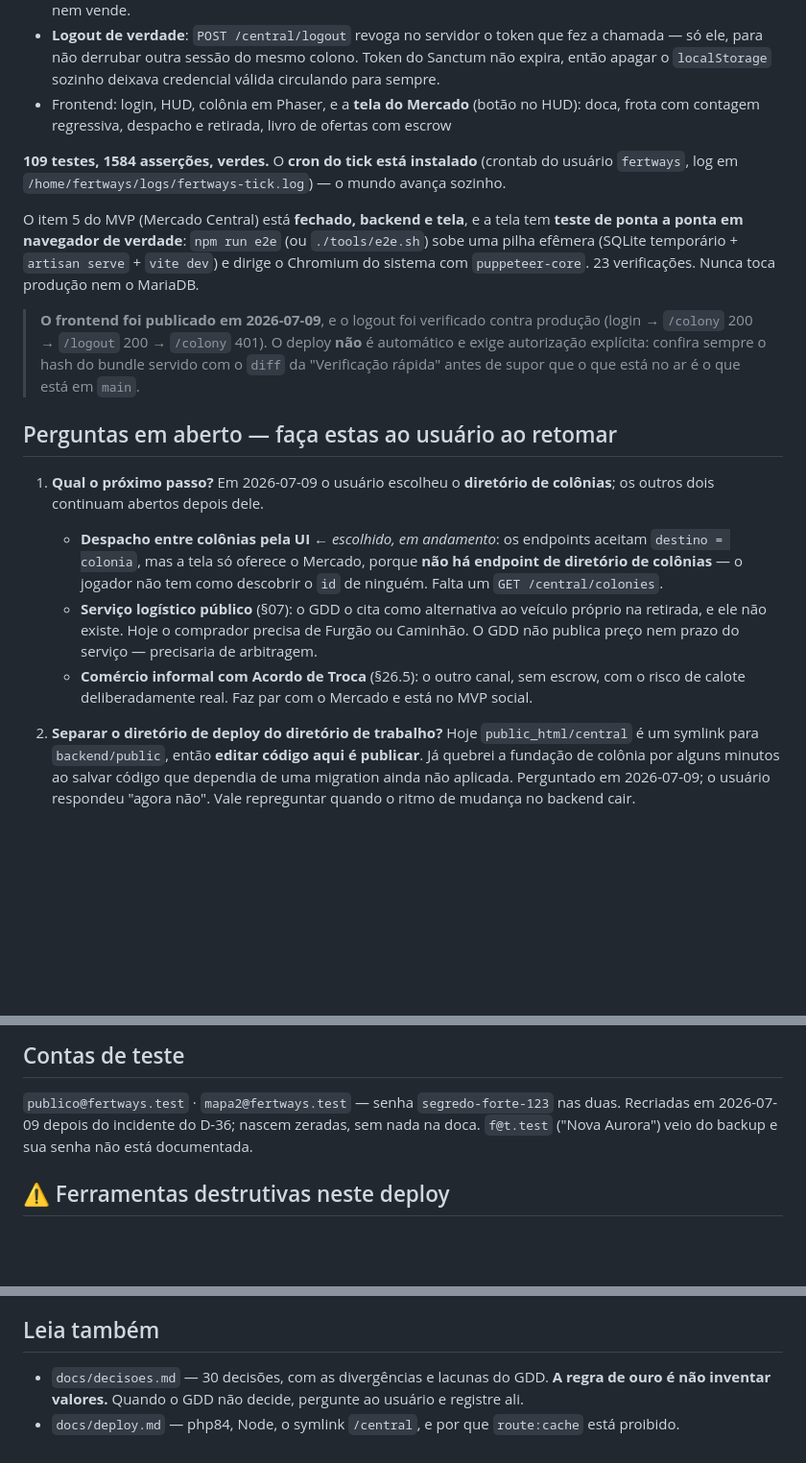
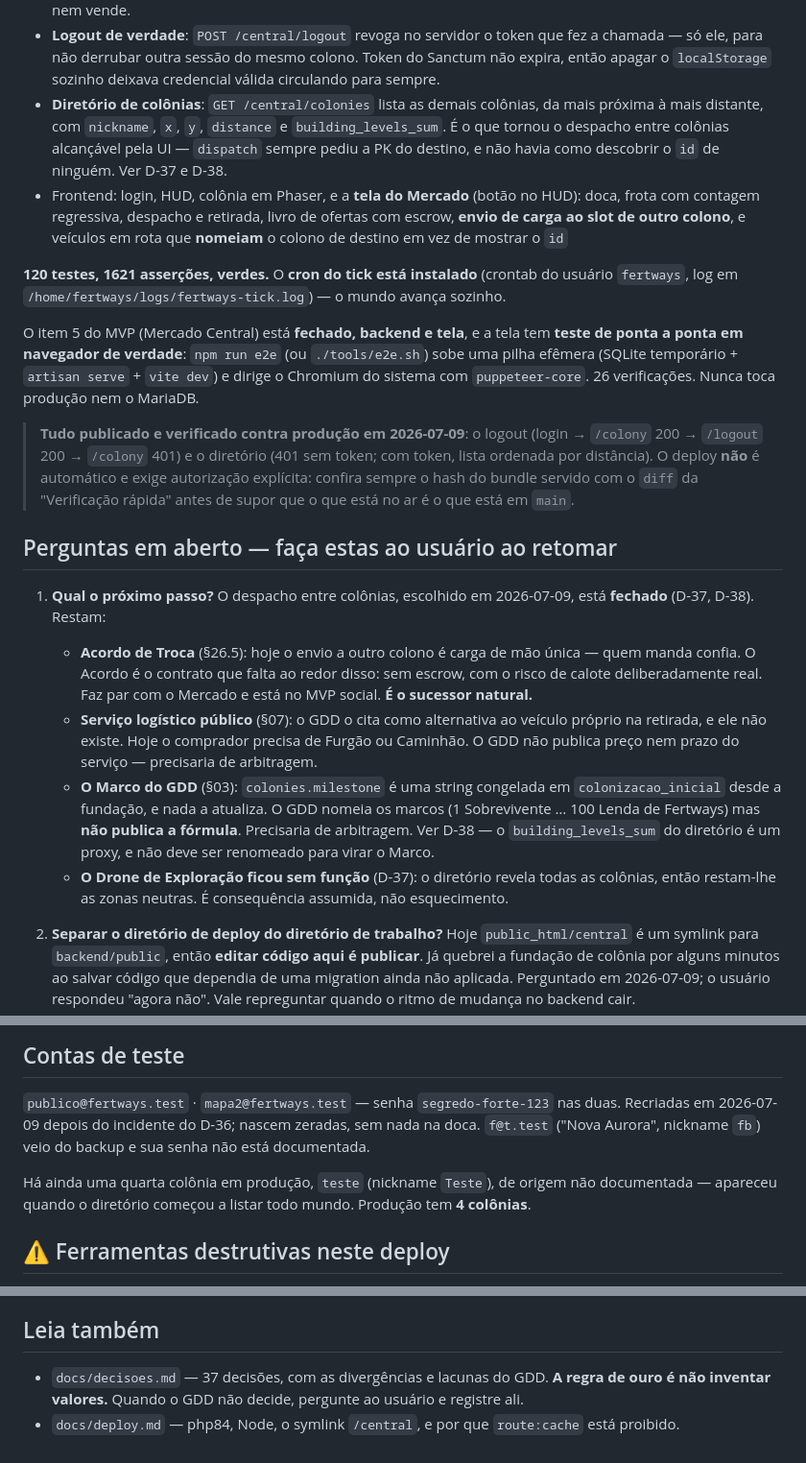
Before and after one commit to fbfert/fertways, a Markdown page: docs/RETOMAR.md, 3 parts joined by grey strips. Shown at 96% size. GitHub-like rendering; blank space fills up the shorter version.

Commit message:
docs: diretório fechado e no ar; o Acordo de Troca é o próximo passo
Co-Authored-By: Claude Opus 4.8 (1M context) <noreply@anthropic.com>

```diff
--- a/docs/RETOMAR.md
+++ b/docs/RETOMAR.md
@@ -29,34 +29,44 @@ O MVP tem, funcionando e no ar em `https://fertways.tars.art.br`:
 - **Logout de verdade**: `POST /central/logout` revoga no servidor o token que fez a chamada — só
   ele, para não derrubar outra sessão do mesmo colono. Token do Sanctum não expira, então apagar o
   `localStorage` sozinho deixava credencial válida circulando para sempre.
+- **Diretório de colônias**: `GET /central/colonies` lista as demais colônias, da mais próxima à
+  mais distante, com `nickname`, `x`, `y`, `distance` e `building_levels_sum`. É o que tornou o
+  despacho entre colônias alcançável pela UI — `dispatch` sempre pediu a PK do destino, e não havia
+  como descobrir o `id` de ninguém. Ver D-37 e D-38.
 - Frontend: login, HUD, colônia em Phaser, e a **tela do Mercado** (botão no HUD): doca, frota com
-  contagem regressiva, despacho e retirada, livro de ofertas com escrow
+  contagem regressiva, despacho e retirada, livro de ofertas com escrow, **envio de carga ao slot
+  de outro colono**, e veículos em rota que **nomeiam** o colono de destino em vez de mostrar o `id`
 
-**109 testes, 1584 asserções, verdes.** O **cron do tick está instalado** (crontab do usuário
+**120 testes, 1621 asserções, verdes.** O **cron do tick está instalado** (crontab do usuário
 `fertways`, log em `/home/fertways/logs/fertways-tick.log`) — o mundo avança sozinho.
 
 O item 5 do MVP (Mercado Central) está **fechado, backend e tela**, e a tela tem **teste de ponta
 a ponta em navegador de verdade**: `npm run e2e` (ou `./tools/e2e.sh`) sobe uma pilha efêmera
 (SQLite temporário + `artisan serve` + `vite dev`) e dirige o Chromium do sistema com
-`puppeteer-core`. 23 verificações. Nunca toca produção nem o MariaDB.
+`puppeteer-core`. 26 verificações. Nunca toca produção nem o MariaDB.
 
-> **O frontend foi publicado em 2026-07-09**, e o logout foi verificado contra produção (login →
-> `/colony` 200 → `/logout` 200 → `/colony` 401). O deploy **não** é automático e exige autorização
-> explícita: confira sempre o hash do bundle servido com o `diff` da "Verificação rápida" antes de
-> supor que o que está no ar é o que está em `main`.
+> **Tudo publicado e verificado contra produção em 2026-07-09**: o logout (login → `/colony` 200 →
+> `/logout` 200 → `/colony` 401) e o diretório (401 sem token; com token, lista ordenada por
+> distância). O deploy **não** é automático e exige autorização explícita: confira sempre o hash do
+> bundle servido com o `diff` da "Verificação rápida" antes de supor que o que está no ar é o que
+> está em `main`.
 
 ## Perguntas em aberto — faça estas ao usuário ao retomar
 
-1. **Qual o próximo passo?** Em 2026-07-09 o usuário escolheu o **diretório de colônias**; os
-   outros dois continuam abertos depois dele.
-   - **Despacho entre colônias pela UI** ← *escolhido, em andamento*: os endpoints aceitam
-     `destino = colonia`, mas a tela só oferece o Mercado, porque **não há endpoint de diretório de
-     colônias** — o jogador não tem como descobrir o `id` de ninguém. Falta um `GET /central/colonies`.
+1. **Qual o próximo passo?** O despacho entre colônias, escolhido em 2026-07-09, está **fechado**
+   (D-37, D-38). Restam:
+   - **Acordo de Troca** (§26.5): hoje o envio a outro colono é carga de mão única — quem manda
+     confia. O Acordo é o contrato que falta ao redor disso: sem escrow, com o risco de calote
+     deliberadamente real. Faz par com o Mercado e está no MVP social. **É o sucessor natural.**
    - **Serviço logístico público** (§07): o GDD o cita como alternativa ao veículo próprio na
      retirada, e ele não existe. Hoje o comprador precisa de Furgão ou Caminhão. O GDD não
      publica preço nem prazo do serviço — precisaria de arbitragem.
-   - **Comércio informal com Acordo de Troca** (§26.5): o outro canal, sem escrow, com o risco de
-     calote deliberadamente real. Faz par com o Mercado e está no MVP social.
+   - **O Marco do GDD** (§03): `colonies.milestone` é uma string congelada em `colonizacao_inicial`
+     desde a fundação, e nada a atualiza. O GDD nomeia os marcos (1 Sobrevivente … 100 Lenda de
+     Fertways) mas **não publica a fórmula**. Precisaria de arbitragem. Ver D-38 — o
+     `building_levels_sum` do diretório é um proxy, e não deve ser renomeado para virar o Marco.
+   - **O Drone de Exploração ficou sem função** (D-37): o diretório revela todas as colônias, então
+     restam-lhe as zonas neutras. É consequência assumida, não esquecimento.
 
 2. **Separar o diretório de deploy do diretório de trabalho?** Hoje `public_html/central` é um
    symlink para `backend/public`, então **editar código aqui é publicar**. Já quebrei a fundação
@@ -123,7 +133,10 @@ diff <(ls frontend/dist/assets/*.js | xargs -n1 basename) \
 
 `publico@fertways.test` · `mapa2@fertways.test` — senha `segredo-forte-123` nas duas.
 Recriadas em 2026-07-09 depois do incidente do D-36; nascem zeradas, sem nada na doca.
-`f@t.test` ("Nova Aurora") veio do backup e sua senha não está documentada.
+`f@t.test` ("Nova Aurora", nickname `fb`) veio do backup e sua senha não está documentada.
+
+Há ainda uma quarta colônia em produção, `teste` (nickname `Teste`), de origem não documentada —
+apareceu quando o diretório começou a listar todo mundo. Produção tem **4 colônias**.
 
 ## ⚠️ Ferramentas destrutivas neste deploy
 
@@ -142,6 +155,6 @@ de *todos* os bancos do servidor — extraia só o `fertwaysbd` antes de restaur
 
 ## Leia também
 
-- `docs/decisoes.md` — 30 decisões, com as divergências e lacunas do GDD. **A regra de ouro é
+- `docs/decisoes.md` — 37 decisões, com as divergências e lacunas do GDD. **A regra de ouro é
   não inventar valores.** Quando o GDD não decide, pergunte ao usuário e registre ali.
 - `docs/deploy.md` — php84, Node, o symlink `/central`, e por que `route:cache` está proibido.
```
